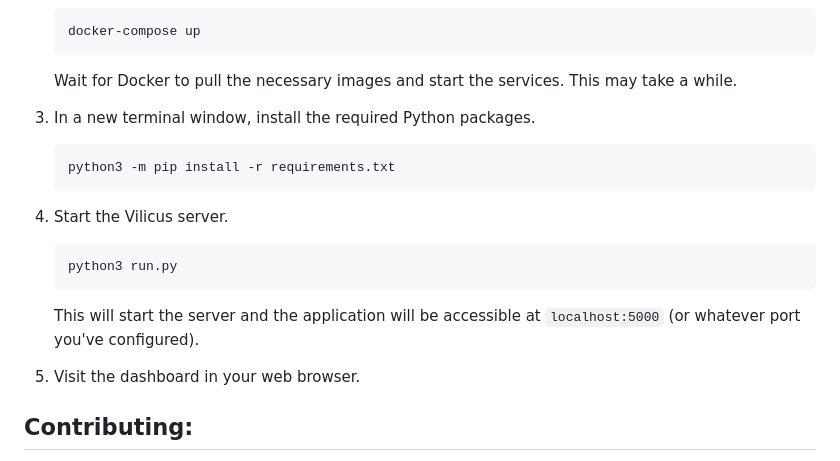
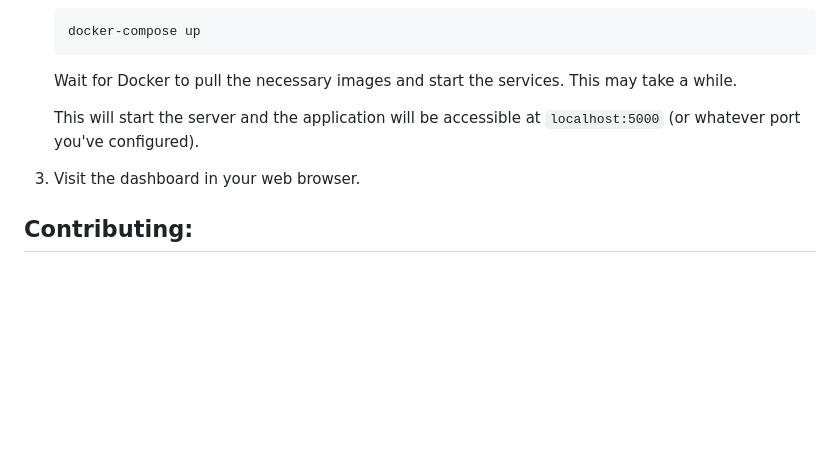
Before and after one commit to PatrikFehrenbach/vilicus, a Markdown page: README.md, the part around the change. GitHub-like rendering; blank space fills up the shorter version.

Commit message:
Readme.txt

````diff
--- a/README.md
+++ b/README.md
@@ -31,21 +31,10 @@ Follow these steps to install and run Vilicus:
 
     Wait for Docker to pull the necessary images and start the services. This may take a while.
 
-3. In a new terminal window, install the required Python packages.
-
-    ```
-    python3 -m pip install -r requirements.txt
-    ```
-
-4. Start the Vilicus server.
-
-    ```
-    python3 run.py
-    ```
 
     This will start the server and the application will be accessible at `localhost:5000` (or whatever port you've configured).
 
-5. Visit the dashboard in your web browser.
+3. Visit the dashboard in your web browser.
 
 ## Contributing:
 
````
